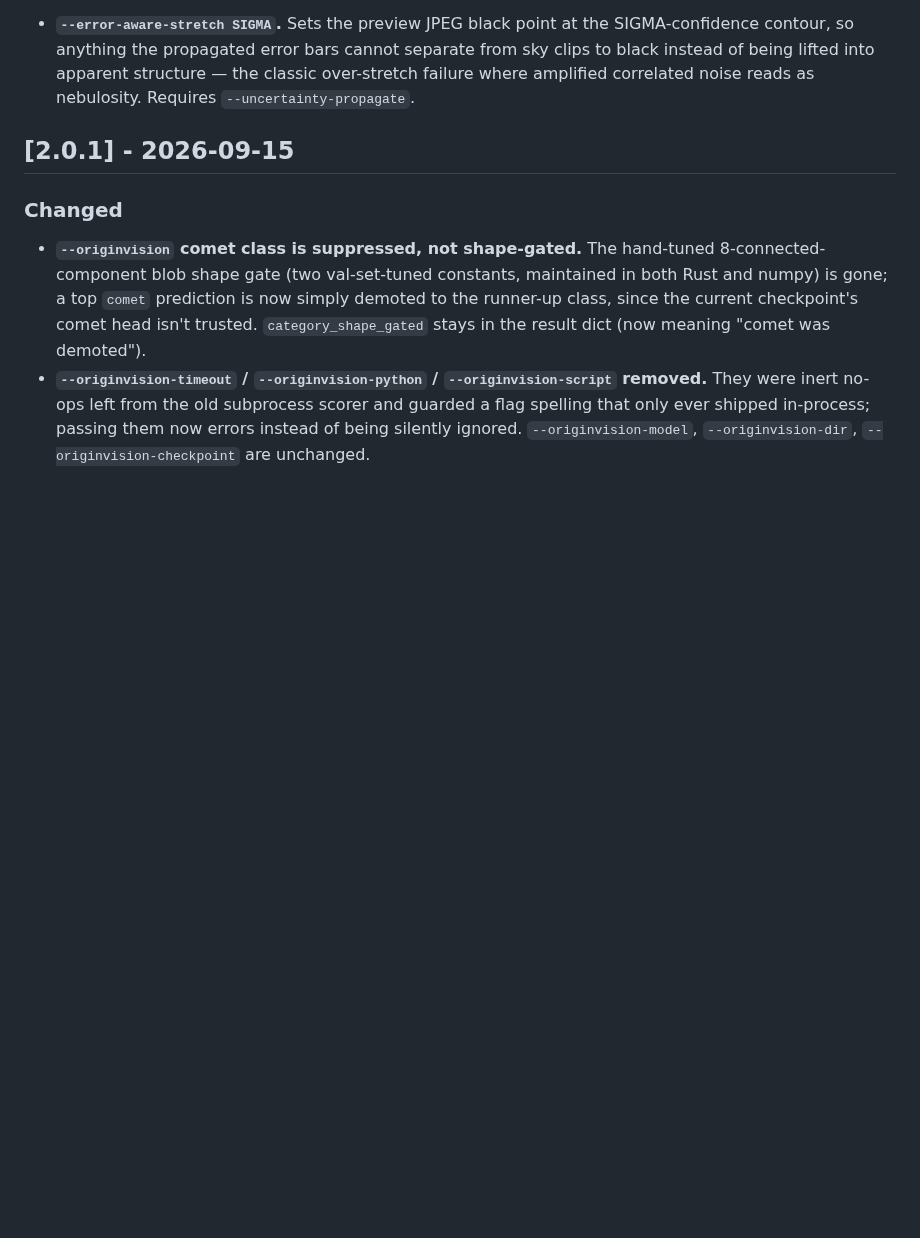
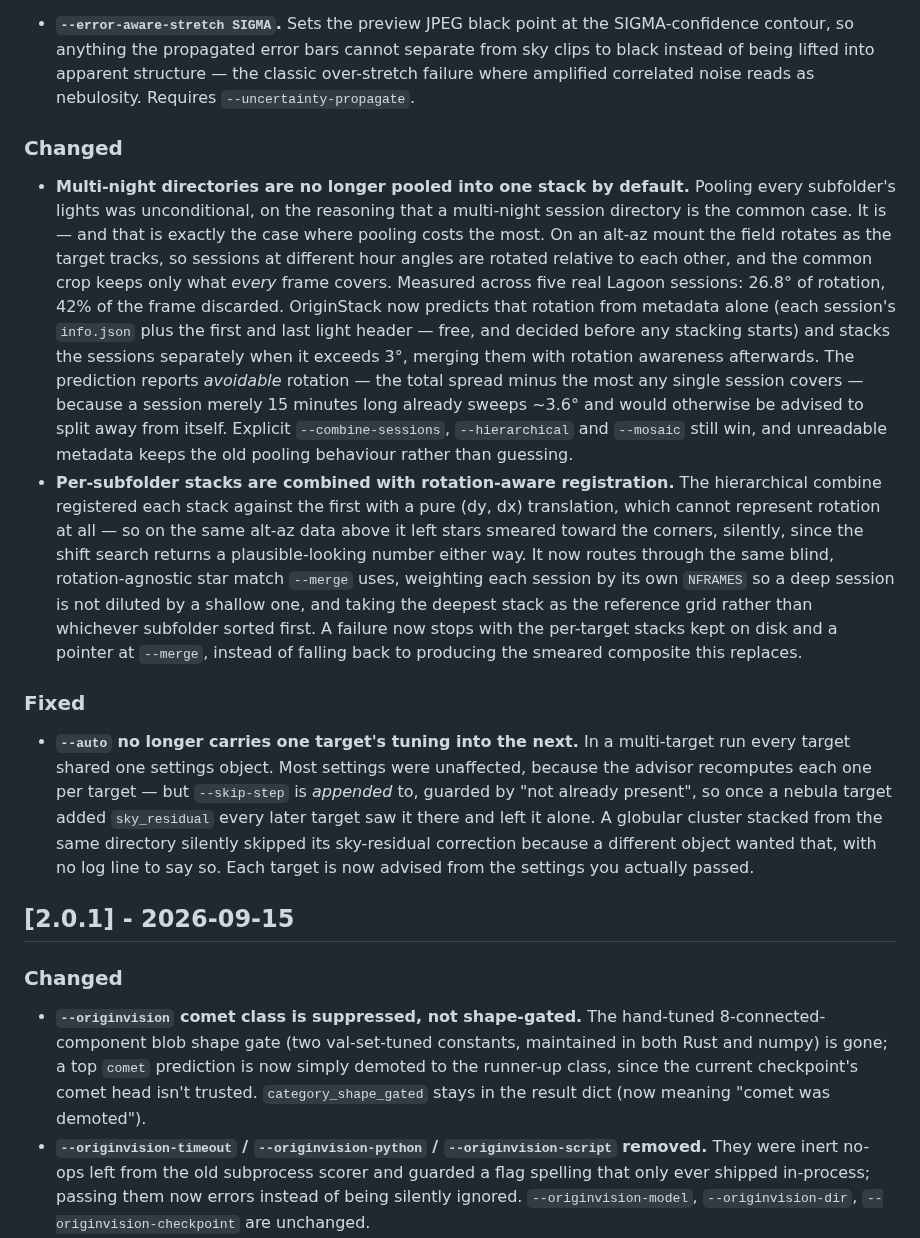
Before and after one commit to hd152/originstack, a Markdown page: CHANGELOG.md, the part around the change. GitHub-like rendering; blank space fills up the shorter version.

Commit message:
Document the session-mode selection and --auto isolation changes
Records what changed for users in CHANGELOG, and in CLAUDE.md the two
things that were got wrong on the way here and would be easy to
reintroduce: the rotation metric has to be avoidable rotation rather than
total spread, and the light frames have to come from discover_frames
rather than a *.fits glob, or a flat's '0-00-00T00:00:00' DATE-OBS
disables the prediction without saying so.

Co-Authored-By: Claude Opus 5 <noreply@anthropic.com>

```diff
--- a/CHANGELOG.md
+++ b/CHANGELOG.md
@@ -100,6 +100,49 @@ match the `VERSION` file and `v*` git tags.
   separate from sky clips to black instead of being lifted into apparent
   structure — the classic over-stretch failure where amplified correlated
   noise reads as nebulosity. Requires `--uncertainty-propagate`.
+
+### Changed
+
+- **Multi-night directories are no longer pooled into one stack by default.**
+  Pooling every subfolder's lights was unconditional, on the reasoning that a
+  multi-night session directory is the common case. It is — and that is
+  exactly the case where pooling costs the most. On an alt-az mount the field
+  rotates as the target tracks, so sessions at different hour angles are
+  rotated relative to each other, and the common crop keeps only what *every*
+  frame covers. Measured across five real Lagoon sessions: 26.8° of rotation,
+  42% of the frame discarded. OriginStack now predicts that rotation from
+  metadata alone (each session's `info.json` plus the first and last light
+  header — free, and decided before any stacking starts) and stacks the
+  sessions separately when it exceeds 3°, merging them with rotation
+  awareness afterwards. The prediction reports *avoidable* rotation — the
+  total spread minus the most any single session covers — because a session
+  merely 15 minutes long already sweeps ~3.6° and would otherwise be advised
+  to split away from itself. Explicit `--combine-sessions`, `--hierarchical`
+  and `--mosaic` still win, and unreadable metadata keeps the old pooling
+  behaviour rather than guessing.
+- **Per-subfolder stacks are combined with rotation-aware registration.** The
+  hierarchical combine registered each stack against the first with a pure
+  (dy, dx) translation, which cannot represent rotation at all — so on the
+  same alt-az data above it left stars smeared toward the corners, silently,
+  since the shift search returns a plausible-looking number either way. It
+  now routes through the same blind, rotation-agnostic star match `--merge`
+  uses, weighting each session by its own `NFRAMES` so a deep session is not
+  diluted by a shallow one, and taking the deepest stack as the reference
+  grid rather than whichever subfolder sorted first. A failure now stops with
+  the per-target stacks kept on disk and a pointer at `--merge`, instead of
+  falling back to producing the smeared composite this replaces.
+
+### Fixed
+
+- **`--auto` no longer carries one target's tuning into the next.** In a
+  multi-target run every target shared one settings object. Most settings
+  were unaffected, because the advisor recomputes each one per target — but
+  `--skip-step` is *appended* to, guarded by "not already present", so once a
+  nebula target added `sky_residual` every later target saw it there and left
+  it alone. A globular cluster stacked from the same directory silently
+  skipped its sky-residual correction because a different object wanted that,
+  with no log line to say so. Each target is now advised from the settings
+  you actually passed.
 
 ## [2.0.1] - 2026-09-15
 
```
Also changed, not shown: CLAUDE.md (+7 -1 lines).
